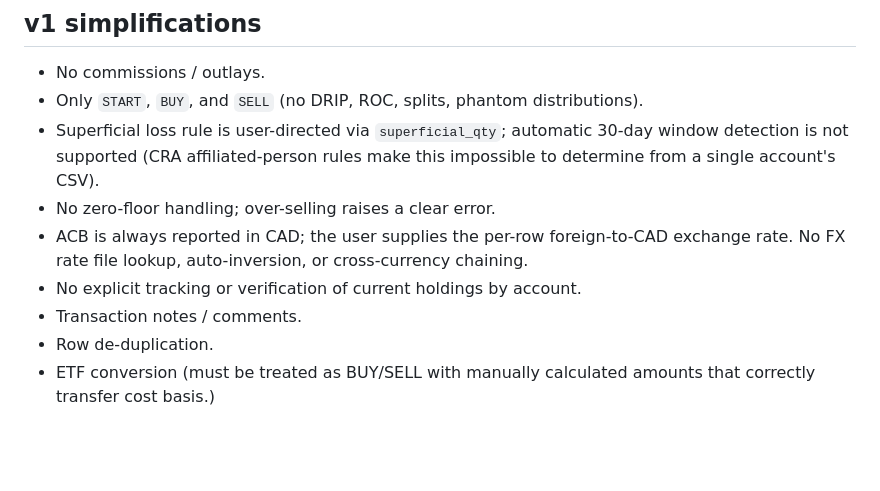
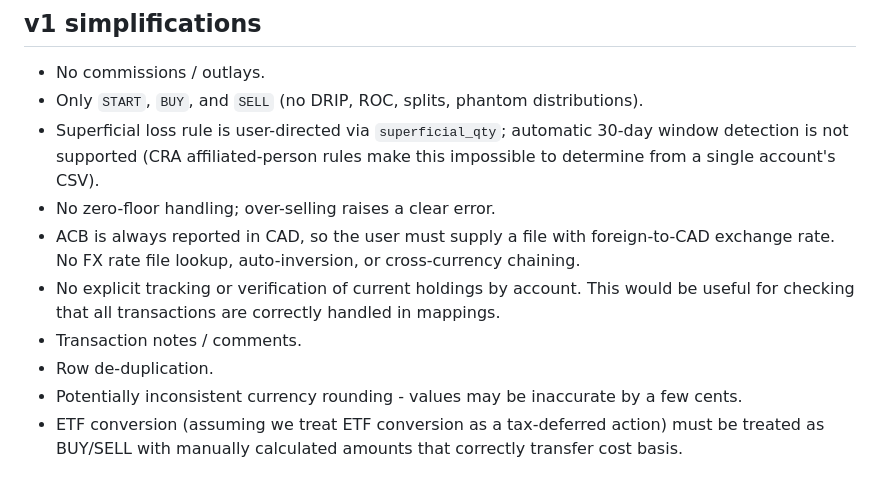
Before and after one commit to brockmuellers/acb-tracker-ca, a Markdown page: README.md, the part around the change. GitHub-like rendering; blank space fills up the shorter version.

Commit message:
Clarifying README v1 simplifications list

```diff
--- a/README.md
+++ b/README.md
@@ -127,10 +127,11 @@ python3 -m pytest test_acb.py test_translate.py -v
 - Only `START`, `BUY`, and `SELL` (no DRIP, ROC, splits, phantom distributions).
 - Superficial loss rule is user-directed via `superficial_qty`; automatic 30-day window detection is not supported (CRA affiliated-person rules make this impossible to determine from a single account's CSV).
 - No zero-floor handling; over-selling raises a clear error.
-- ACB is always reported in CAD; the user supplies the per-row foreign-to-CAD
+- ACB is always reported in CAD, so the user must supply a file with foreign-to-CAD
   exchange rate. No FX rate file lookup, auto-inversion, or cross-currency
   chaining.
-- No explicit tracking or verification of current holdings by account.
+- No explicit tracking or verification of current holdings by account. This would be useful for checking that all transactions are correctly handled in mappings.
 - Transaction notes / comments.
 - Row de-duplication.
-- ETF conversion (must be treated as BUY/SELL with manually calculated amounts that correctly transfer cost basis.)
+- Potentially inconsistent currency rounding - values may be inaccurate by a few cents.
+- ETF conversion (assuming we treat ETF conversion as a tax-deferred action) must be treated as BUY/SELL with manually calculated amounts that correctly transfer cost basis.
```
